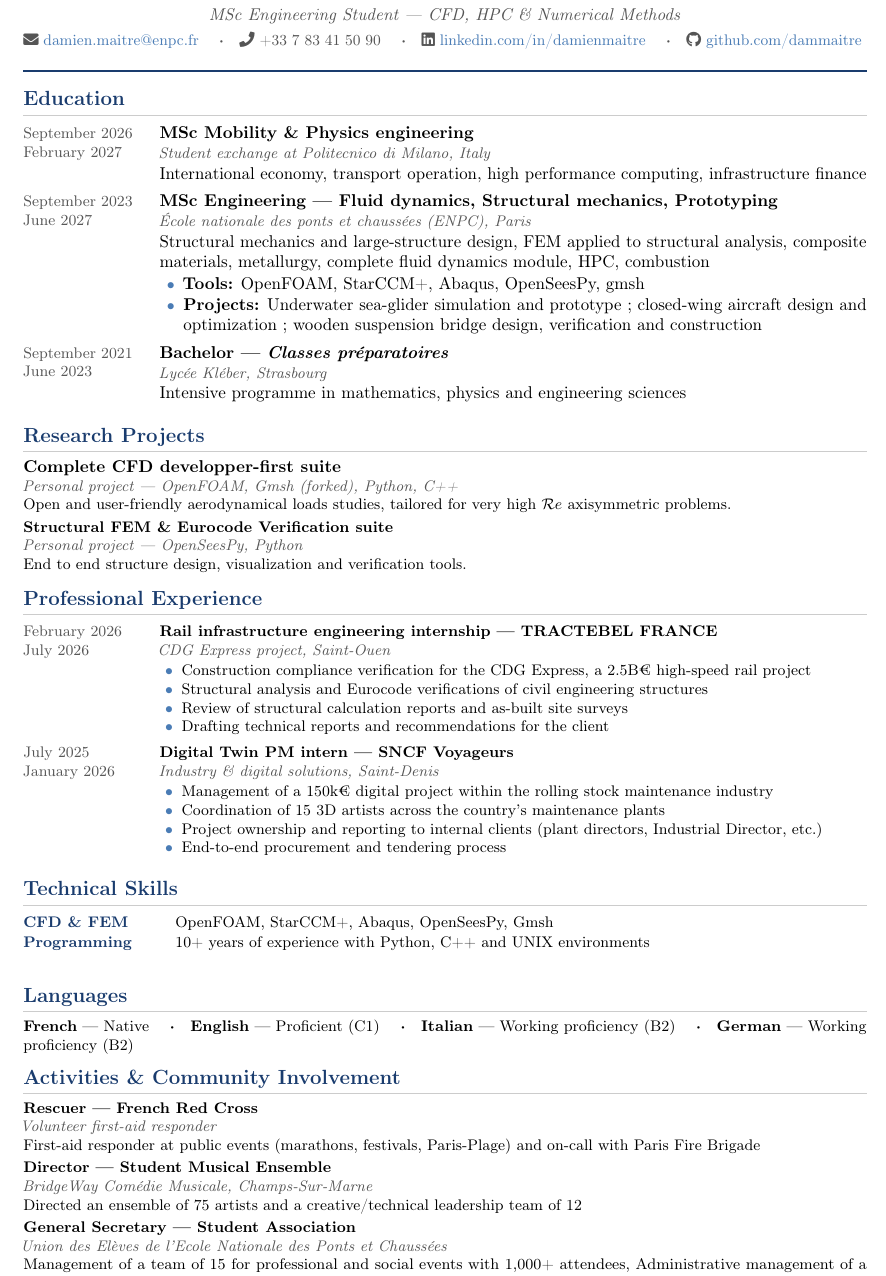
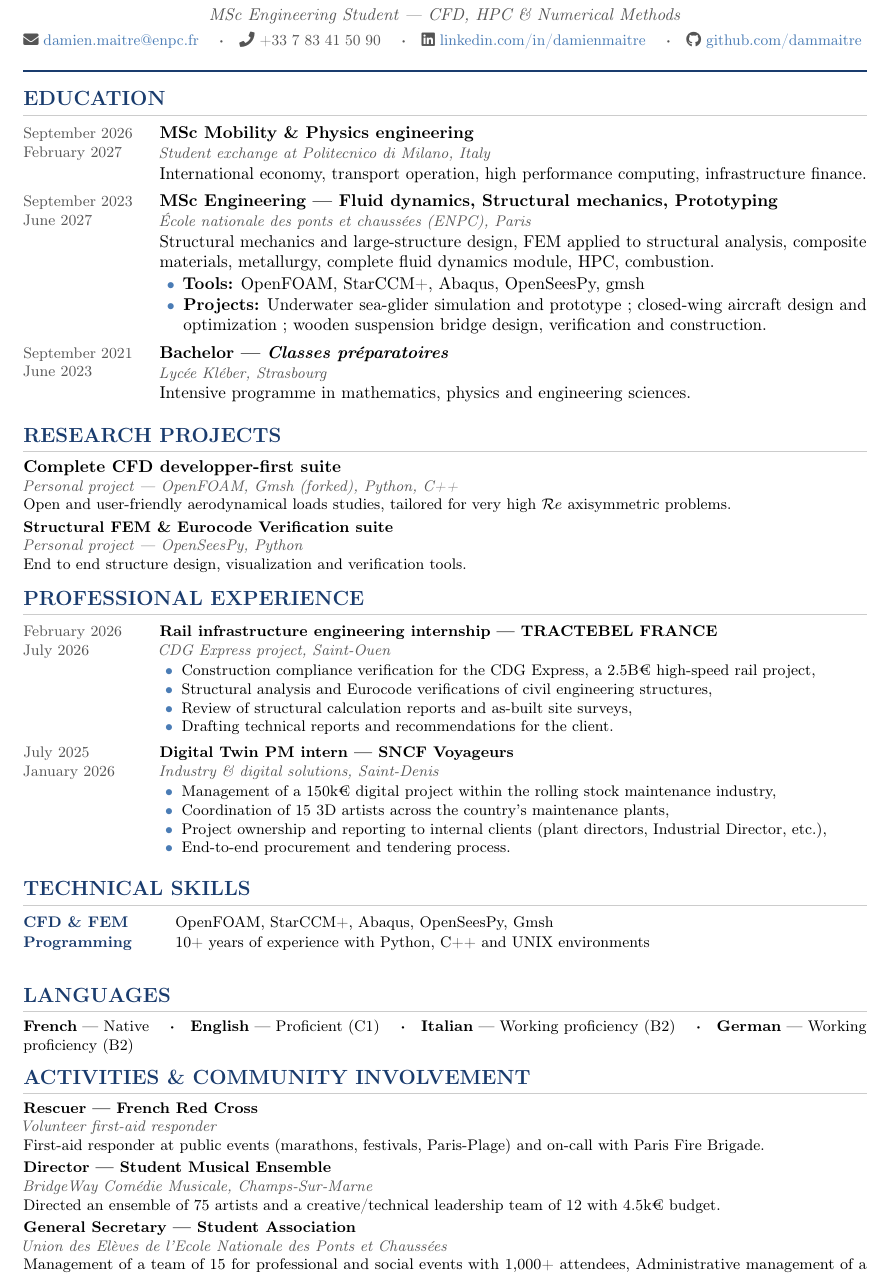
Before and after one commit to dammaitre/PORTFOLIO, a LaTeX CV (cv/main.tex): part of the page, cut so that both start at the same text. Compiled offline with pdfLaTeX.

Commit message:
2026 spring clean up

```diff
--- a/cv/main.tex
+++ b/cv/main.tex
@@ -104,30 +104,30 @@
 \vspace{4pt}
 
 % ── EDUCATION ────────────────────────────────────────────────
-\section{Education}
+\section{EDUCATION}
 
 \entry{September 2026 \newline February 2027}
   {MSc Mobility \& Physics engineering}
   {Student exchange at Politecnico di Milano, Italy}
-  {\newline International economy, transport operation, high performance computing, infrastructure finance}
+  {\newline International economy, transport operation, high performance computing, infrastructure finance.}
 
 \entry{September 2023 \newline June 2027}
   {MSc Engineering — Fluid dynamics, Structural mechanics, Prototyping}
   {École nationale des ponts et chaussées (ENPC), Paris}
-  {\newline Structural mechanics and large-structure design, FEM applied to structural analysis, composite materials, metallurgy, complete fluid dynamics module, HPC, combustion
+  {\newline Structural mechanics and large-structure design, FEM applied to structural analysis, composite materials, metallurgy, complete fluid dynamics module, HPC, combustion.
   \begin{itemize}
     \item \textbf{Tools:} OpenFOAM, StarCCM+, Abaqus, OpenSeesPy, gmsh
-    \item \textbf{Projects:} Underwater sea-glider simulation and prototype ; closed-wing aircraft design and optimization ; wooden suspension bridge design, verification and construction
+    \item \textbf{Projects:} Underwater sea-glider simulation and prototype ; closed-wing aircraft design and optimization ; wooden suspension bridge design, verification and construction.
   \end{itemize}}
 
 \entry{September 2021 \newline June 2023}
   {Bachelor — \textit{Classes préparatoires}}
   {Lycée Kléber, Strasbourg}
-  {\newline Intensive programme in mathematics, physics and engineering sciences
+  {\newline Intensive programme in mathematics, physics and engineering sciences.
   }
 
 % ── RESEARCH & PROJECTS ──────────────────────────────────────
-\section{Research Projects}
+\section{RESEARCH PROJECTS}
 
 \wideentry
   {Complete CFD developper-first suite}
@@ -140,38 +140,38 @@
   {End to end structure design, visualization and verification tools.}
 
 % ── PROFESSIONAL EXPERIENCE ──────────────────────────────────
-\section{Professional Experience}
+\section{PROFESSIONAL EXPERIENCE}
 
 \entry{February 2026 \newline July 2026}
   {Rail infrastructure engineering internship — TRACTEBEL FRANCE}
   {CDG Express project, Saint-Ouen}
   {\begin{itemize}
-    \item Construction compliance verification for the CDG Express, a 2.5B€ high-speed rail project
-    \item Structural analysis and Eurocode verifications of civil engineering structures
-    \item Review of structural calculation reports and as-built site surveys
-    \item Drafting technical reports and recommendations for the client
+    \item Construction compliance verification for the CDG Express, a 2.5B€ high-speed rail project,
+    \item Structural analysis and Eurocode verifications of civil engineering structures,
+    \item Review of structural calculation reports and as-built site surveys,
+    \item Drafting technical reports and recommendations for the client.
   \end{itemize}}
 
 \entry{July 2025 \newline January 2026}
   {Digital Twin PM intern — SNCF Voyageurs}
   {Industry \& digital solutions, Saint-Denis}
   {\begin{itemize}
-    \item Management of a 150k€ digital project within the rolling stock maintenance industry
-    \item Coordination of 15 3D artists across the country's maintenance plants
-    \item Project ownership and reporting to internal clients (plant directors, Industrial Director, etc.)
-    \item End-to-end procurement and tendering process
+    \item Management of a 150k€ digital project within the rolling stock maintenance industry,
+    \item Coordination of 15 3D artists across the country's maintenance plants,
+    \item Project ownership and reporting to internal clients (plant directors, Industrial Director, etc.),
+    \item End-to-end procurement and tendering process.
   \end{itemize}}
 
 
 
 % ── TECHNICAL SKILLS ─────────────────────────────────────────
-\section{Technical Skills}
+\section{TECHNICAL SKILLS}
 
 \skillrow{CFD \& FEM}{OpenFOAM, StarCCM+, Abaqus, OpenSeesPy, Gmsh}
 \skillrow{Programming}{10+ years of experience with Python, C++ and UNIX environments}
 
 % ── LANGUAGES ────────────────────────────────────────────────
-\section{Languages}
+\section{LANGUAGES}
 
 \noindent\small
 \textbf{French} — Native \quad\textbf{·}\quad
@@ -180,17 +180,17 @@
 \textbf{German} — Working proficiency (B2)
 
 % ── ACTIVITIES & INVOLVEMENT ─────────────────────────────────
-\section{Activities \& Community Involvement}
+\section{ACTIVITIES \& COMMUNITY INVOLVEMENT}
 
 \wideentry
   {Rescuer — French Red Cross}
   {Volunteer first-aid responder}
-  {First-aid responder at public events (marathons, festivals, Paris-Plage) and on-call with Paris Fire Brigade}
+  {First-aid responder at public events (marathons, festivals, Paris-Plage) and on-call with Paris Fire Brigade.}
 
 \wideentry
   {Director — Student Musical Ensemble}
   {BridgeWay Comédie Musicale, Champs-Sur-Marne}
-  {Directed an ensemble of 75 artists and a creative/technical leadership team of 12}
+  {Directed an ensemble of 75 artists and a creative/technical leadership team of 12 with 4.5k€ budget.}
 
 \wideentry
   {General Secretary — Student Association}
```
Also changed, not shown: CV.pdf (deleted), cv/main.pdf, 3 other files.
